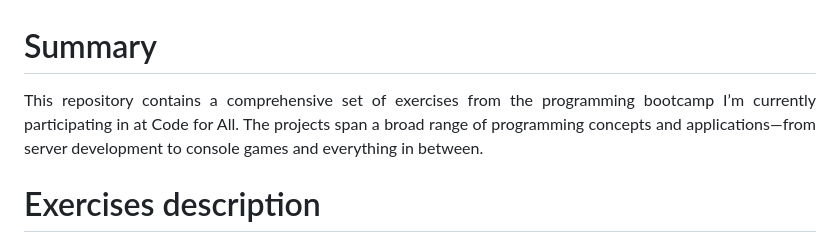
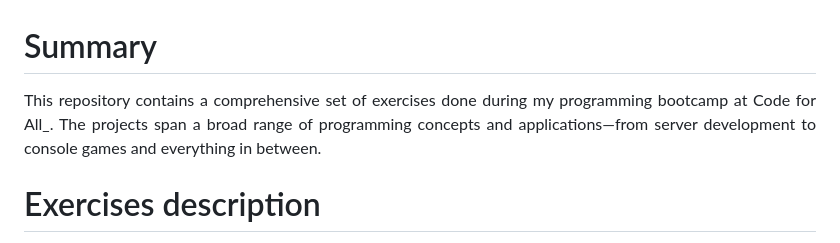
Before and after one commit to ssaxel03/my-exercises, a Markdown page: README.md, the part around the change. Rendered like a GitHub page.

```diff
--- a/README.md
+++ b/README.md
@@ -1,6 +1,6 @@
 # Summary
 <p align="justify">
-  This repository contains a comprehensive set of exercises from the programming bootcamp I’m currently participating in at Code for All.
+  This repository contains a comprehensive set of exercises done during my programming bootcamp at Code for All_.
   The projects span a broad range of programming concepts and applications—from server development to console games and everything in between.
 </p>
 
```
